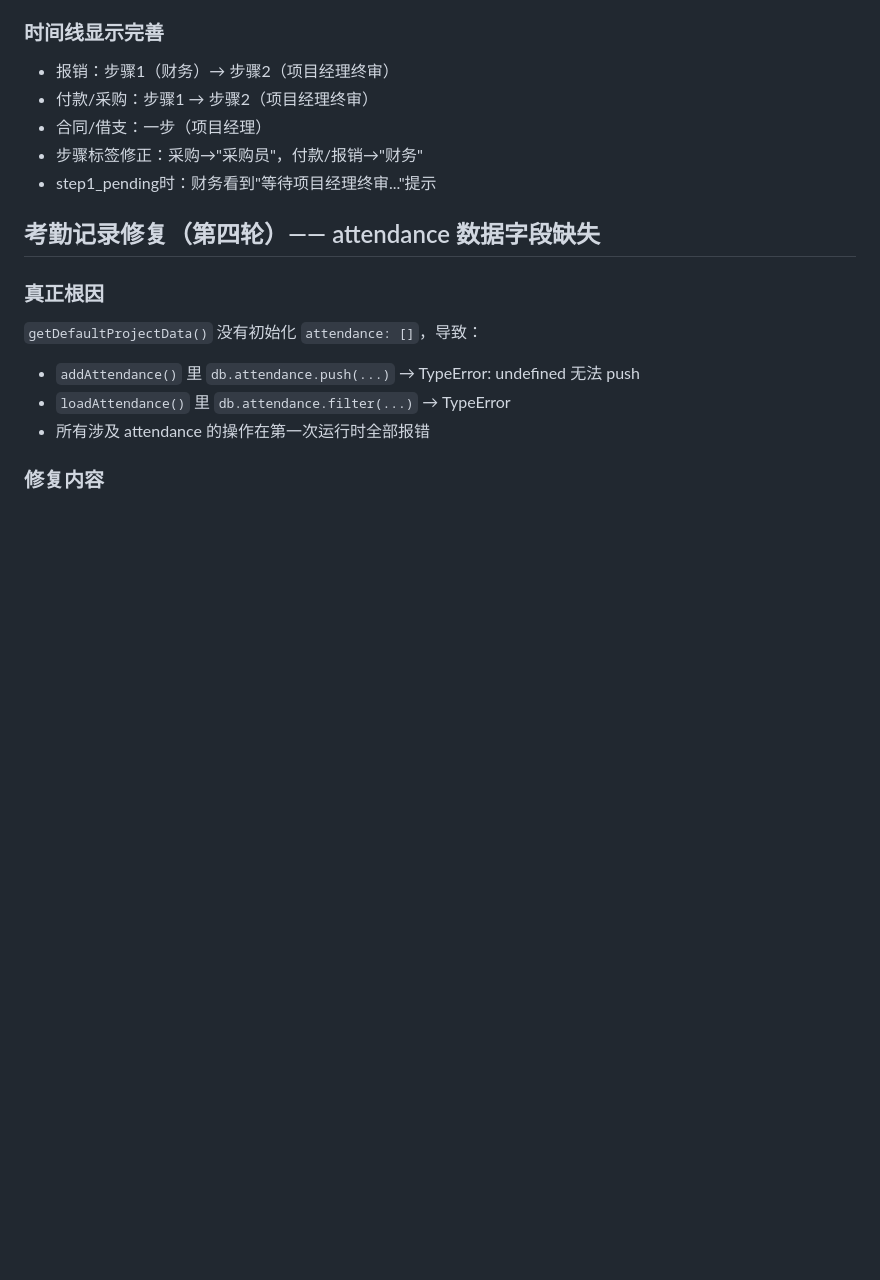
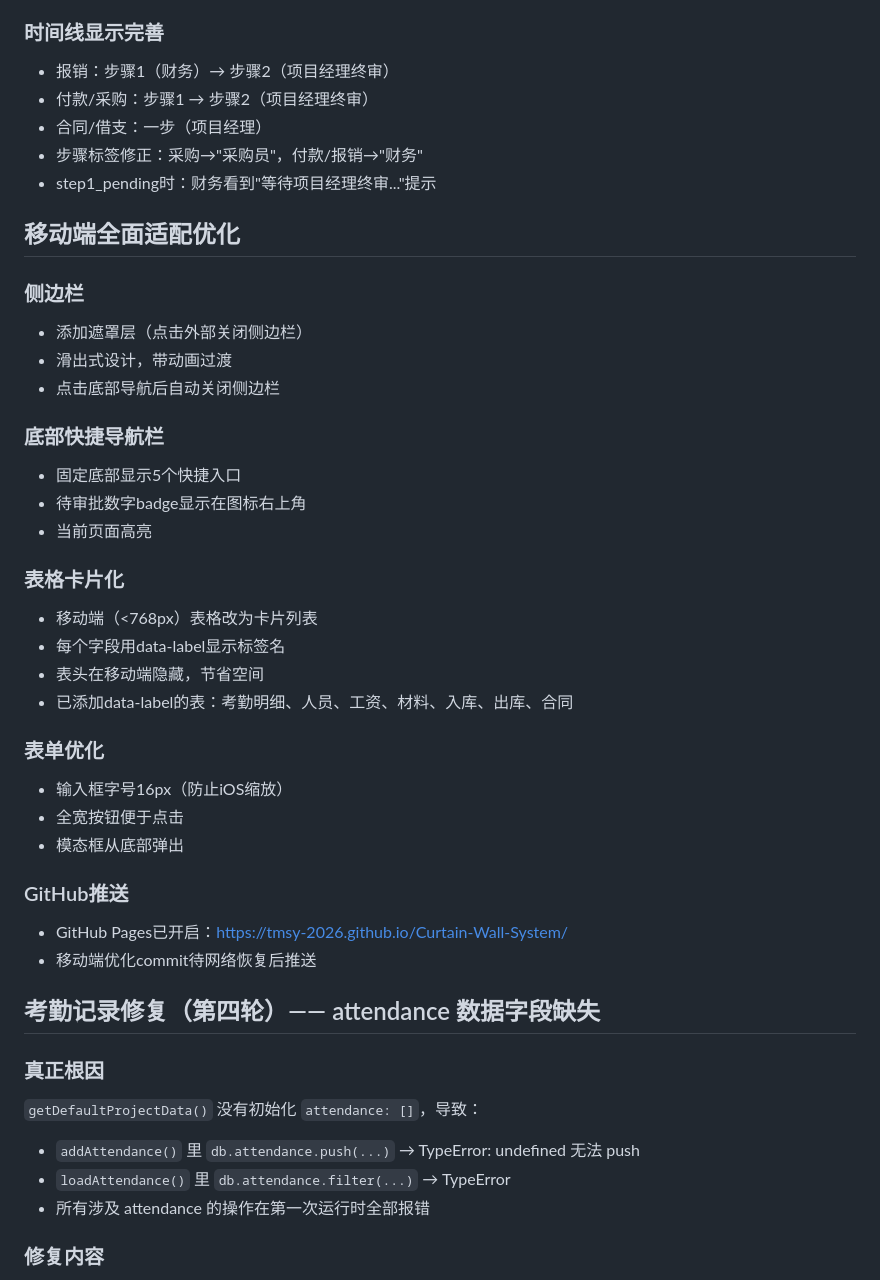
Before and after one commit to tmsy-2026/Curtain-Wall-System, a Markdown page: .workbuddy/memory/2026-04-14.md, the part around the change. Drawn GitHub-style; blank space fills up the shorter version.

Commit message:
feat: 移动端全面适配优化 - 底部导航/表格卡片化/侧边栏滑出

```diff
--- a/.workbuddy/memory/2026-04-14.md
+++ b/.workbuddy/memory/2026-04-14.md
@@ -91,6 +91,33 @@
 - 步骤标签修正：采购→"采购员"，付款/报销→"财务"
 - step1_pending时：财务看到"等待项目经理终审..."提示
 
+## 移动端全面适配优化
+
+### 侧边栏
+- 添加遮罩层（点击外部关闭侧边栏）
+- 滑出式设计，带动画过渡
+- 点击底部导航后自动关闭侧边栏
+
+### 底部快捷导航栏
+- 固定底部显示5个快捷入口
+- 待审批数字badge显示在图标右上角
+- 当前页面高亮
+
+### 表格卡片化
+- 移动端（<768px）表格改为卡片列表
+- 每个字段用data-label显示标签名
+- 表头在移动端隐藏，节省空间
+- 已添加data-label的表：考勤明细、人员、工资、材料、入库、出库、合同
+
+### 表单优化
+- 输入框字号16px（防止iOS缩放）
+- 全宽按钮便于点击
+- 模态框从底部弹出
+
+### GitHub推送
+- GitHub Pages已开启：https://tmsy-2026.github.io/Curtain-Wall-System/
+- 移动端优化commit待网络恢复后推送
+
 ## 考勤记录修复（第四轮）—— attendance 数据字段缺失
 
 ### 真正根因
```
